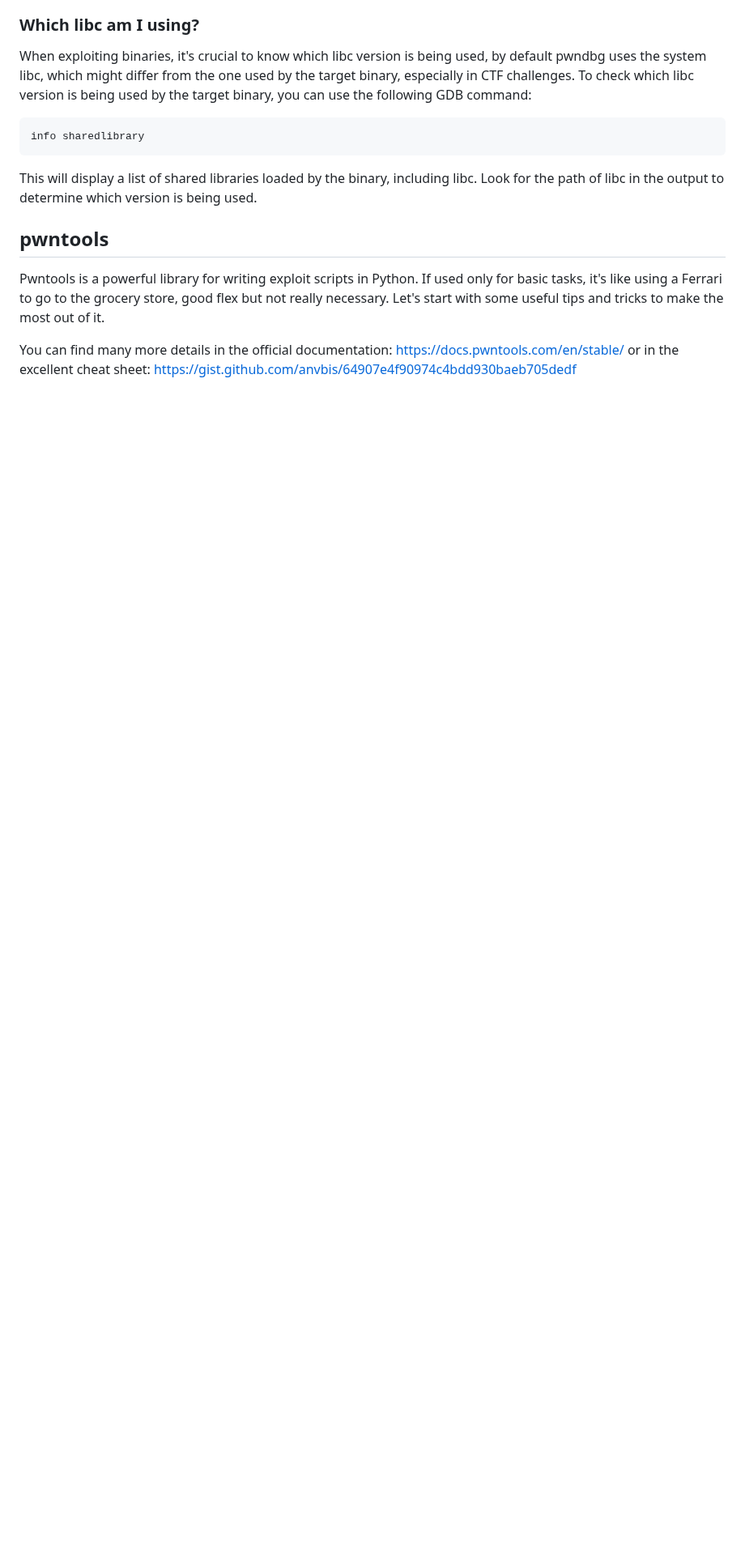
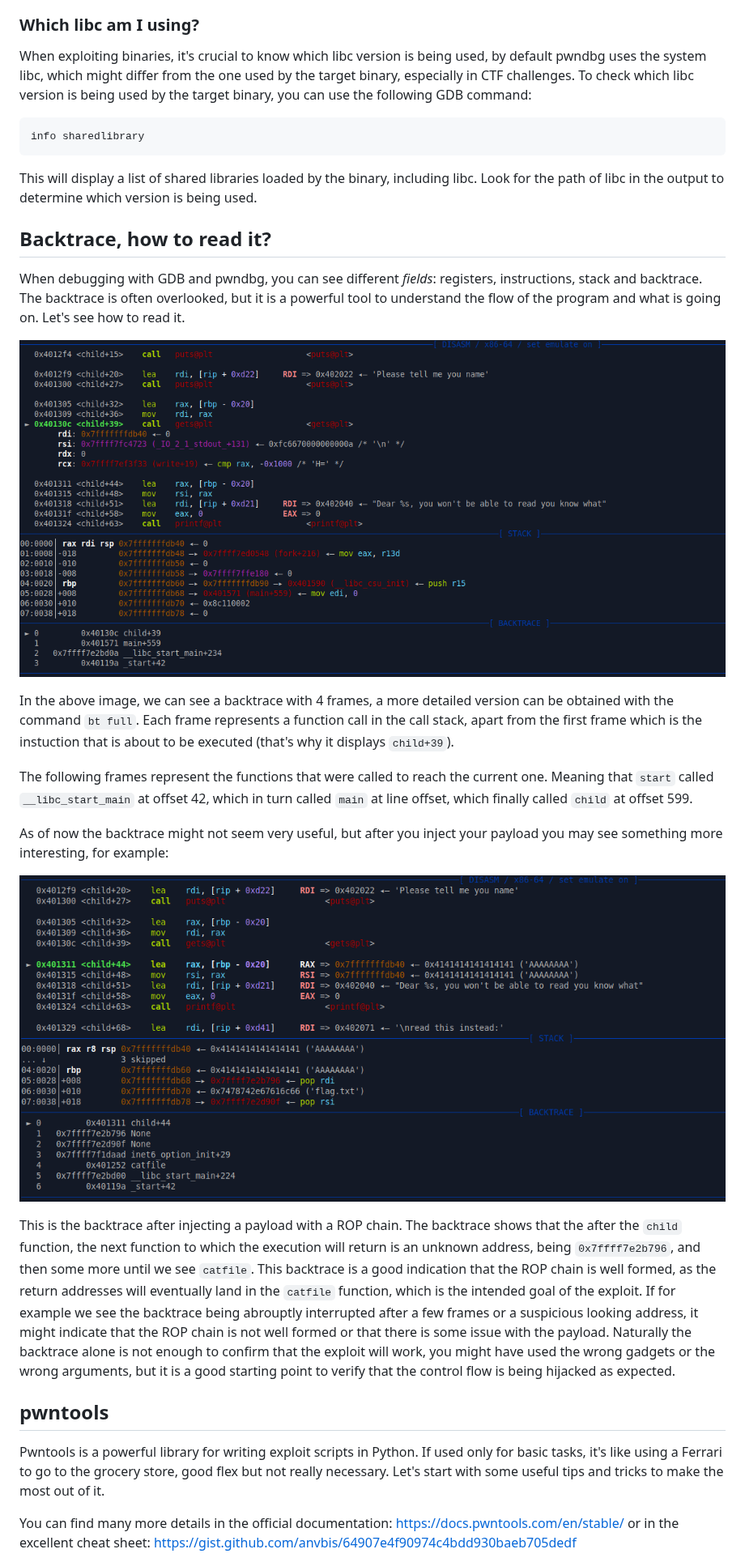
Before and after one commit to Albran99/SNH, a Markdown page: README.md, the part around the change. Shown at 81% size. Rendered like a GitHub page; pictures changed too: images/Backtrace_after.png (added), images/Backtrace_before.png (added); blank space fills up the shorter version.

Commit message:
Add backtrace section to the README

````diff
--- a/README.md
+++ b/README.md
@@ -50,6 +50,24 @@ To check which libc version is being used by the target binary, you can use the
 info sharedlibrary
 ```
 This will display a list of shared libraries loaded by the binary, including libc. Look for the path of libc in the output to determine which version is being used.
+
+## Backtrace, how to read it?
+When debugging with GDB and pwndbg, you can see different *fields*: registers, instructions, stack and backtrace. The backtrace is often overlooked, but it is a powerful tool to understand the flow of the program and what is going on. Let's see how to read it.
+
+<p align="center">
+    <img src="images/Backtrace_before.png" alt="Pwndbg Backtrace">
+</p>
+
+In the above image, we can see a backtrace with 4 frames, a more detailed version can be obtained with the command `bt full`. Each frame represents a function call in the call stack, apart from the first frame which is the instuction that is about to be executed (that's why it displays `child+39`).
+
+The following frames represent the functions that were called to reach the current one. Meaning that `start` called `__libc_start_main` at offset 42, which in turn called `main` at line offset, which finally called `child` at offset 599.
+
+As of now the backtrace might not seem very useful, but after you inject your payload you may see something more interesting, for example:
+<p align="center">
+    <img src="images/Backtrace_after.png" alt="Pwndbg Backtrace After Overflow">
+</p>
+
+This is the backtrace after injecting a payload with a ROP chain. The backtrace shows that the after the `child` function, the next function to which the execution will return is an unknown address, being `0x7ffff7e2b796`, and then some more until we see `catfile`. This backtrace is a good indication that the ROP chain is well formed, as the return addresses will eventually land in the `catfile` function, which is the intended goal of the exploit. If for example we see the backtrace being abrouptly interrupted after a few frames or a suspicious looking address, it might indicate that the ROP chain is not well formed or that there is some issue with the payload. Naturally the backtrace alone is not enough to confirm that the exploit will work, you might have used the wrong gadgets or the wrong arguments, but it is a good starting point to verify that the control flow is being hijacked as expected.
 
 
 ## pwntools
````
